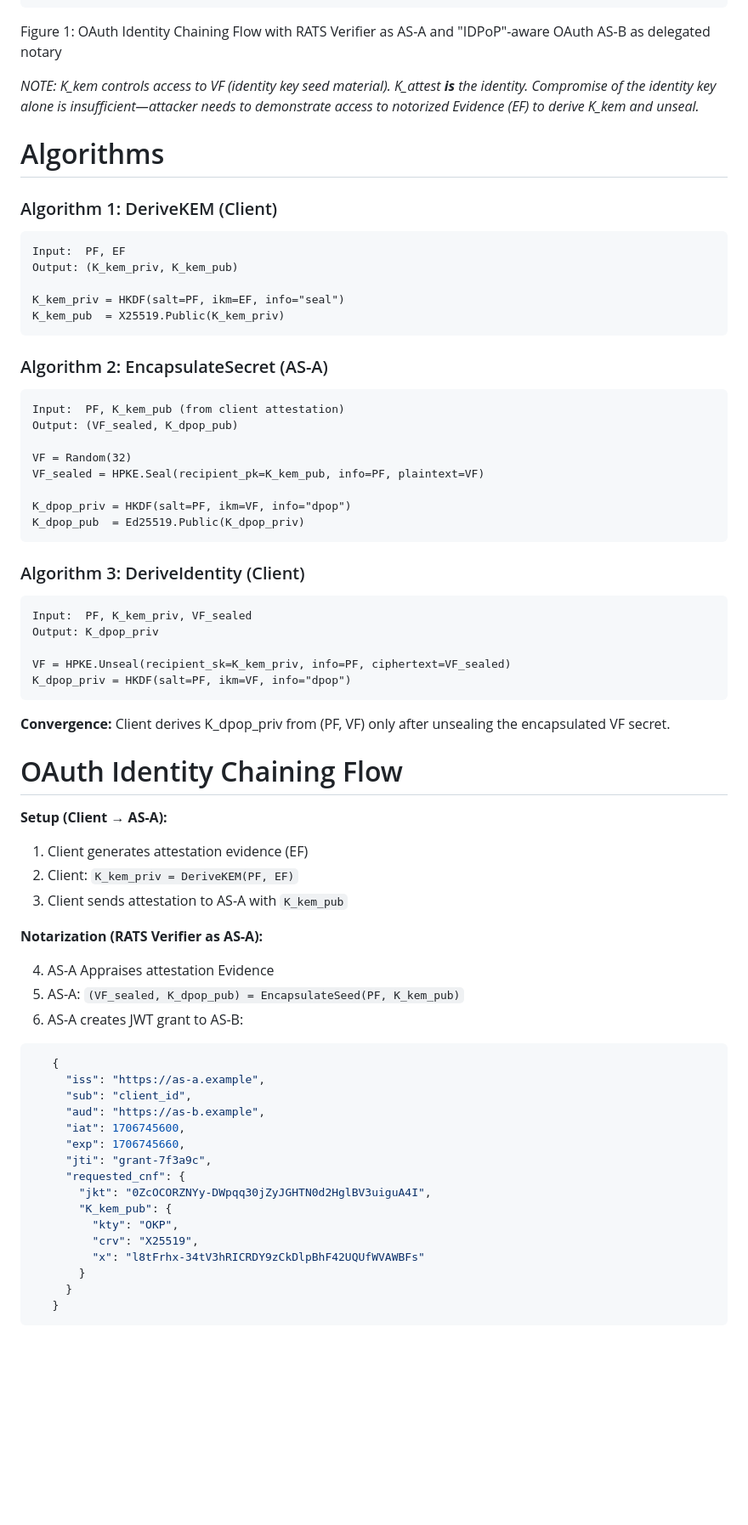
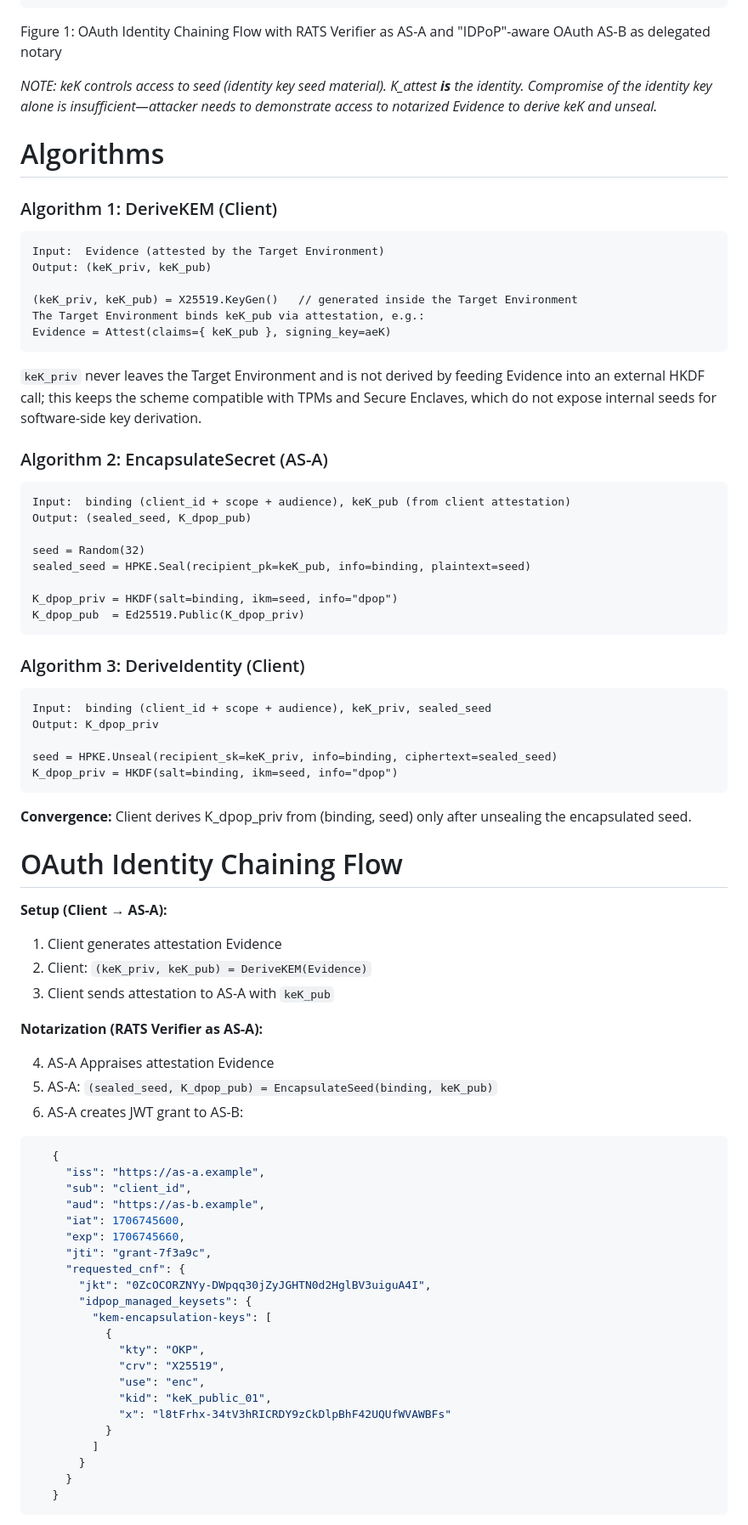
Before and after one commit to nathanaelritz/idpop, a Markdown page: draft-ritz-idpop.md, the part around one of its changes. Shown at 85% size. Rendered like a GitHub page; blank space fills up the shorter version.

```diff
--- a/draft-ritz-idpop.md
+++ b/draft-ritz-idpop.md
@@ -90,57 +88,60 @@ This proposal introduces a derivation scheme separating **access control** (enca
 ~~~
 Figure 1: OAuth Identity Chaining Flow with RATS Verifier as AS-A and "IDPoP"-aware OAuth AS-B as delegated notary
 
-*NOTE: K_kem controls access to VF (identity key seed material). K_attest **is** the identity. Compromise of the identity key alone is insufficient—attacker needs to demonstrate access to notorized Evidence (EF) to derive K_kem and unseal.*
+*NOTE: keK controls access to seed (identity key seed material). K_attest **is** the identity. Compromise of the identity key alone is insufficient—attacker needs to demonstrate access to notarized Evidence to derive keK and unseal.*
 
 # Algorithms
 
 ### Algorithm 1: DeriveKEM (Client)
 
 ~~~
-Input:  PF, EF
-Output: (K_kem_priv, K_kem_pub)
+Input:  Evidence (attested by the Target Environment)
+Output: (keK_priv, keK_pub)
 
-K_kem_priv = HKDF(salt=PF, ikm=EF, info="seal")
-K_kem_pub  = X25519.Public(K_kem_priv)
+(keK_priv, keK_pub) = X25519.KeyGen()   // generated inside the Target Environment
+The Target Environment binds keK_pub via attestation, e.g.:
+Evidence = Attest(claims={ keK_pub }, signing_key=aeK)
 ~~~
+
+`keK_priv` never leaves the Target Environment and is not derived by feeding Evidence into an external HKDF call; this keeps the scheme compatible with TPMs and Secure Enclaves, which do not expose internal seeds for software-side key derivation.
 
 ### Algorithm 2: EncapsulateSecret (AS-A)
 
 ~~~
-Input:  PF, K_kem_pub (from client attestation)
-Output: (VF_sealed, K_dpop_pub)
+Input:  binding (client_id + scope + audience), keK_pub (from client attestation)
+Output: (sealed_seed, K_dpop_pub)
 
-VF = Random(32)
-VF_sealed = HPKE.Seal(recipient_pk=K_kem_pub, info=PF, plaintext=VF)
+seed = Random(32)
+sealed_seed = HPKE.Seal(recipient_pk=keK_pub, info=binding, plaintext=seed)
 
-K_dpop_priv = HKDF(salt=PF, ikm=VF, info="dpop")
+K_dpop_priv = HKDF(salt=binding, ikm=seed, info="dpop")
 K_dpop_pub  = Ed25519.Public(K_dpop_priv)
 ~~~
 
 ### Algorithm 3: DeriveIdentity (Client)
 
 ~~~
-Input:  PF, K_kem_priv, VF_sealed
+Input:  binding (client_id + scope + audience), keK_priv, sealed_seed
 Output: K_dpop_priv
 
-VF = HPKE.Unseal(recipient_sk=K_kem_priv, info=PF, ciphertext=VF_sealed)
-K_dpop_priv = HKDF(salt=PF, ikm=VF, info="dpop")
+seed = HPKE.Unseal(recipient_sk=keK_priv, info=binding, ciphertext=sealed_seed)
+K_dpop_priv = HKDF(salt=binding, ikm=seed, info="dpop")
 ~~~
 
-**Convergence:** Client derives K_dpop_priv from (PF, VF) only after unsealing the encapsulated VF secret.
+**Convergence:** Client derives K_dpop_priv from (binding, seed) only after unsealing the encapsulated seed.
 
 # OAuth Identity Chaining Flow
 
 **Setup (Client → AS-A):**
 
-1. Client generates attestation evidence (EF)
-2. Client: `K_kem_priv = DeriveKEM(PF, EF)`
-3. Client sends attestation to AS-A with `K_kem_pub`
+1. Client generates attestation Evidence
+2. Client: `(keK_priv, keK_pub) = DeriveKEM(Evidence)`
+3. Client sends attestation to AS-A with `keK_pub`
 
 **Notarization (RATS Verifier as AS-A):**
 
 4. AS-A Appraises attestation Evidence
-5. AS-A: `(VF_sealed, K_dpop_pub) = EncapsulateSeed(PF, K_kem_pub)`
+5. AS-A: `(sealed_seed, K_dpop_pub) = EncapsulateSeed(binding, keK_pub)`
 6. AS-A creates JWT grant to AS-B:
 
 ~~~json
@@ -153,10 +154,16 @@ K_dpop_priv = HKDF(salt=PF, ikm=VF, info="dpop")
      "jti": "grant-7f3a9c",
      "requested_cnf": {
        "jkt": "0ZcOCORZNYy-DWpqq30jZyJGHTN0d2HglBV3uiguA4I",
-       "K_kem_pub": {
-         "kty": "OKP",
-         "crv": "X25519",
-         "x": "l8tFrhx-34tV3hRICRDY9zCkDlpBhF42UQUfWVAWBFs"
+       "idpop_managed_keysets": {
+         "kem-encapsulation-keys": [
+           {
+             "kty": "OKP",
+             "crv": "X25519",
+             "use": "enc",
+             "kid": "keK_public_01",
+             "x": "l8tFrhx-34tV3hRICRDY9zCkDlpBhF42UQUfWVAWBFs"
+           }
+         ]
        }
      }
    }
```
Also changed, not shown: other parts of draft-ritz-idpop.md (+42 -45 lines).
